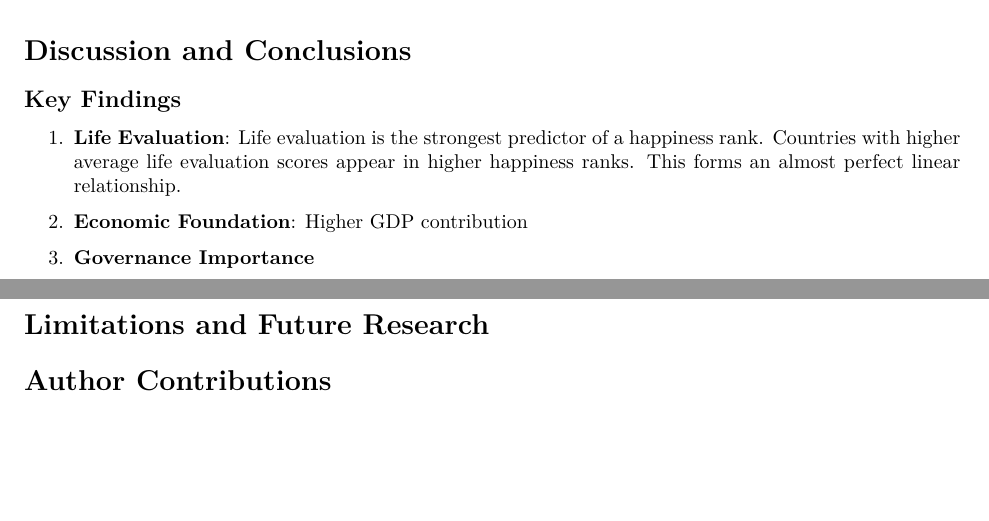
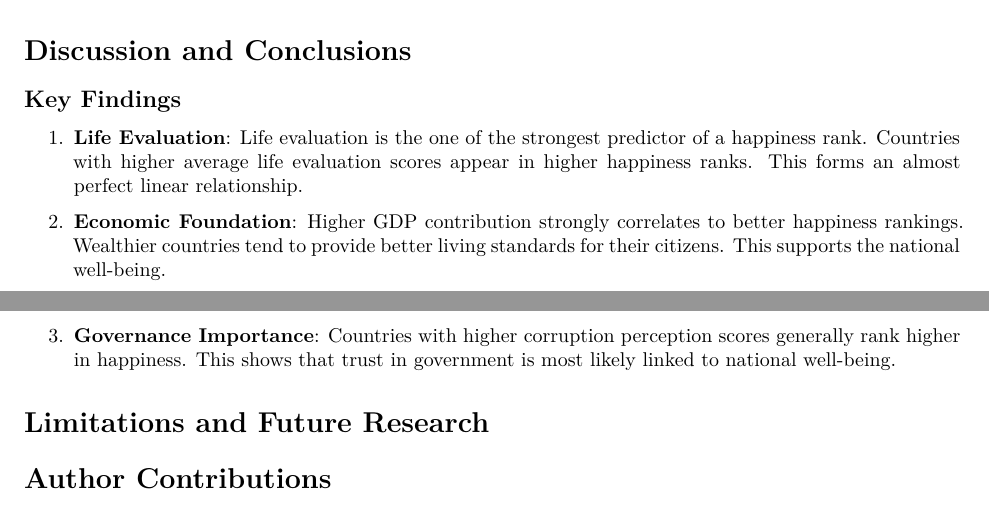
Before and after one commit to Stat184-Fall2025/Sec3_FP_NguyenNgo_AvaWalters_JennyTong, a Quarto document (World Happiness Report.qmd): two parts of pages 4 and 5 of 5, joined at a grey line, cut so that both start at the same text, the shorter picture padded with empty space. Rendered offline with R 4.5, knitr and Pandoc in place of Quarto, then LaTeX, with nearby package versions; column names are cleaned by a stand-in for the janitor package.

Commit message:
Finished Key Findings Section

```diff
--- a/World Happiness Report.qmd
+++ b/World Happiness Report.qmd
@@ -364,11 +364,11 @@ ggplot(happiness_2024, aes(x = corruption, y = rank)) +
 
 ## Key Findings
 
-1.  **Life Evaluation**: Life evaluation is the strongest predictor of a happiness rank. Countries with higher average life evaluation scores appear in higher happiness ranks. This forms an almost perfect linear relationship.
+1.  **Life Evaluation**: Life evaluation is the one of the strongest predictor of a happiness rank. Countries with higher average life evaluation scores appear in higher happiness ranks. This forms an almost perfect linear relationship.
 
-2.  **Economic Foundation**: Higher GDP contribution
+2.  **Economic Foundation**: Higher GDP contribution strongly correlates to better happiness rankings. Wealthier countries tend to provide better living standards for their citizens. This supports the national well-being.
 
-3.  **Governance Importance**
+3.  **Governance Importance**: Countries with higher corruption perception scores generally rank higher in happiness. This shows that trust in government is most likely linked to national well-being.
 
 # Limitations and Future Research {#sec-limits}
 
```
